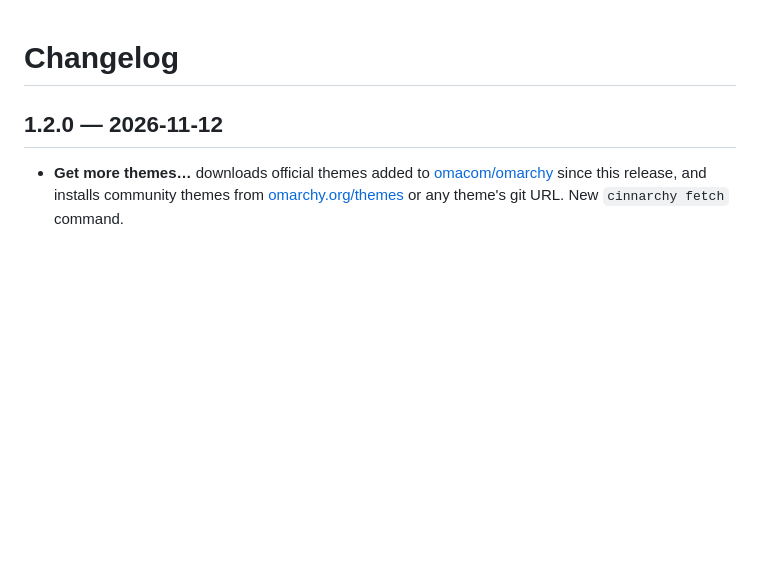
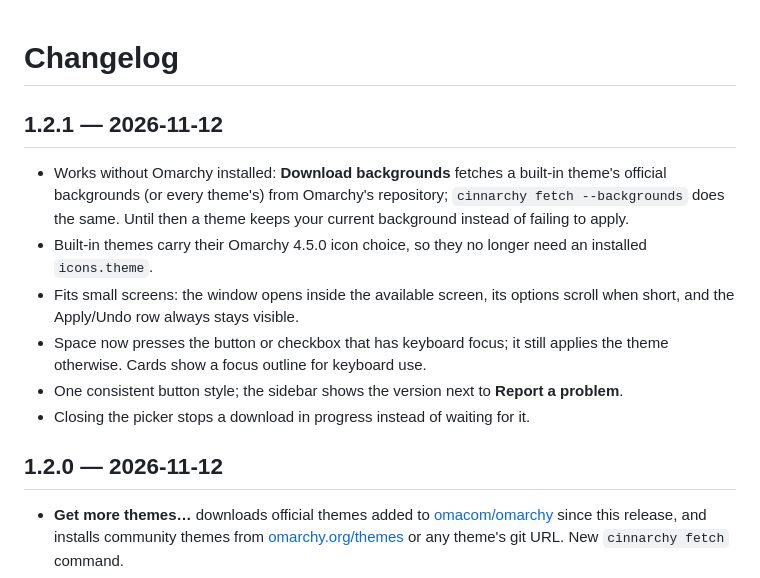
Before and after one commit to CyberJody/cinnarchy, a Markdown page: CHANGELOG.md, the part around the change. GitHub-like rendering; blank space fills up the shorter version.

```diff
--- a/CHANGELOG.md
+++ b/CHANGELOG.md
@@ -1,4 +1,20 @@
 # Changelog
+
+## 1.2.1 — 2026-11-12
+
+- Works without Omarchy installed: **Download backgrounds** fetches a built-in
+  theme's official backgrounds (or every theme's) from Omarchy's repository;
+  `cinnarchy fetch --backgrounds` does the same. Until then a theme keeps your
+  current background instead of failing to apply.
+- Built-in themes carry their Omarchy 4.5.0 icon choice, so they no longer
+  need an installed `icons.theme`.
+- Fits small screens: the window opens inside the available screen, its options
+  scroll when short, and the Apply/Undo row always stays visible.
+- Space now presses the button or checkbox that has keyboard focus; it still
+  applies the theme otherwise. Cards show a focus outline for keyboard use.
+- One consistent button style; the sidebar shows the version next to
+  **Report a problem**.
+- Closing the picker stops a download in progress instead of waiting for it.
 
 ## 1.2.0 — 2026-11-12
 
```
Also changed, not shown: README.md (+23 -11 lines), data/SKILL.md (+3 -1 lines), screenshot-da.png, screenshot.png, 14 other files.
